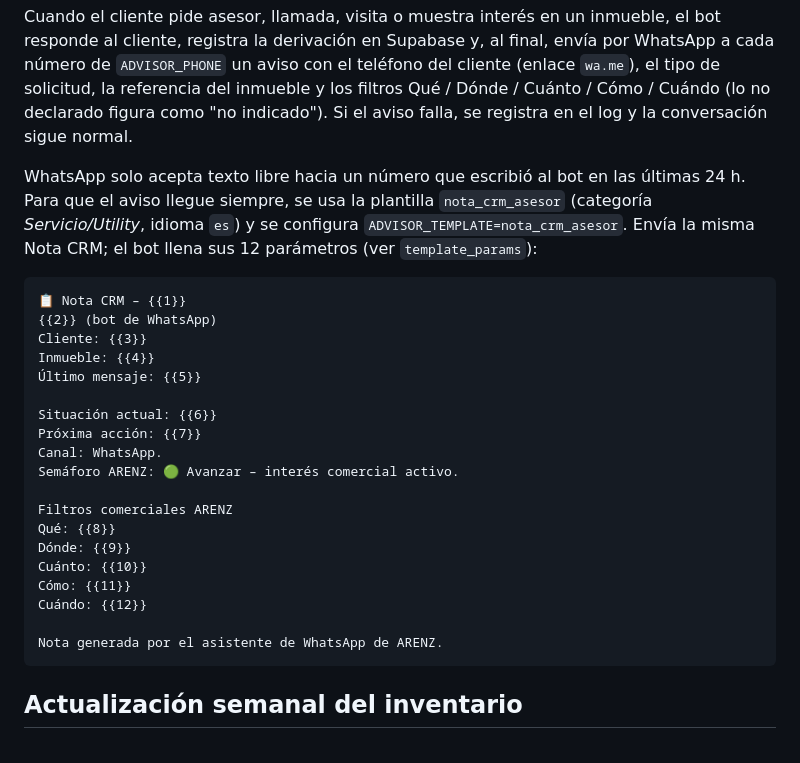
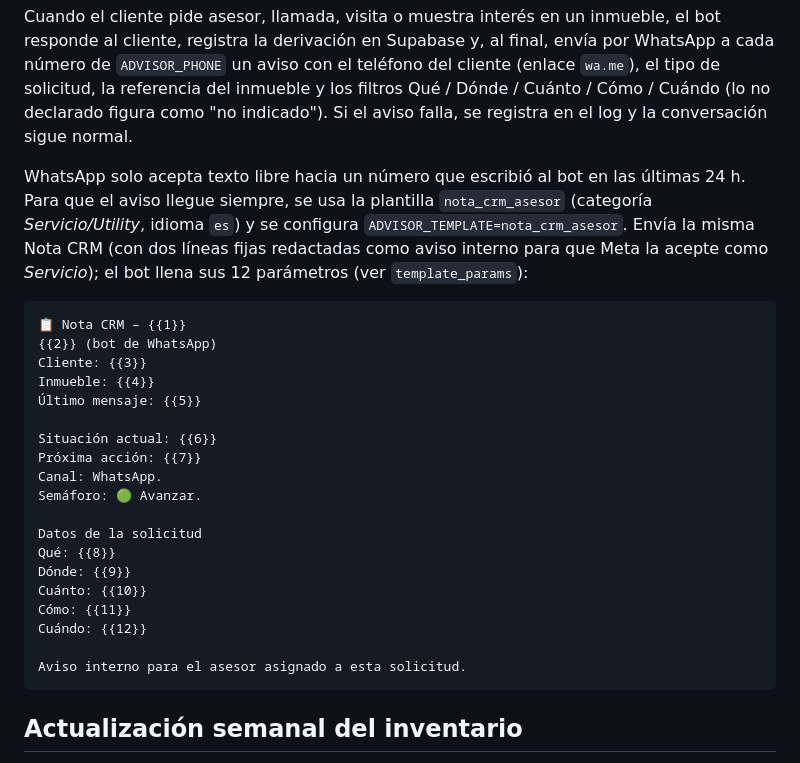
Before and after one commit to arenz2026-ops/arenz-ai-whatsapp, a Markdown page: README.md, the part around the change. Rendered like a GitHub page.

Commit message:
README: texto final de la plantilla enviada a Meta
Co-Authored-By: Claude Opus 5.5 <noreply@anthropic.com>
Claude-Session: https://claude.ai/code/session_01XWHcrV6X7R6vtqWAHBuvSe

````diff
--- a/README.md
+++ b/README.md
@@ -132,7 +132,8 @@ Si el aviso falla, se registra en el log y la conversación sigue normal.
 WhatsApp solo acepta texto libre hacia un número que escribió al bot en las últimas
 24 h. Para que el aviso llegue siempre, se usa la plantilla `nota_crm_asesor`
 (categoría *Servicio/Utility*, idioma `es`) y se configura `ADVISOR_TEMPLATE=nota_crm_asesor`.
-Envía la misma Nota CRM; el bot llena sus 12 parámetros (ver `template_params`):
+Envía la misma Nota CRM (con dos líneas fijas redactadas como aviso interno para que Meta la
+acepte como *Servicio*); el bot llena sus 12 parámetros (ver `template_params`):
 
 ```
 📋 Nota CRM – {{1}}
@@ -144,16 +145,16 @@ Inmueble: {{4}}
 Situación actual: {{6}}
 Próxima acción: {{7}}
 Canal: WhatsApp.
-Semáforo ARENZ: 🟢 Avanzar – interés comercial activo.
+Semáforo: 🟢 Avanzar.
 
-Filtros comerciales ARENZ
+Datos de la solicitud
 Qué: {{8}}
 Dónde: {{9}}
 Cuánto: {{10}}
 Cómo: {{11}}
 Cuándo: {{12}}
 
-Nota generada por el asistente de WhatsApp de ARENZ.
+Aviso interno para el asesor asignado a esta solicitud.
 ```
 
 ## Actualización semanal del inventario
````
